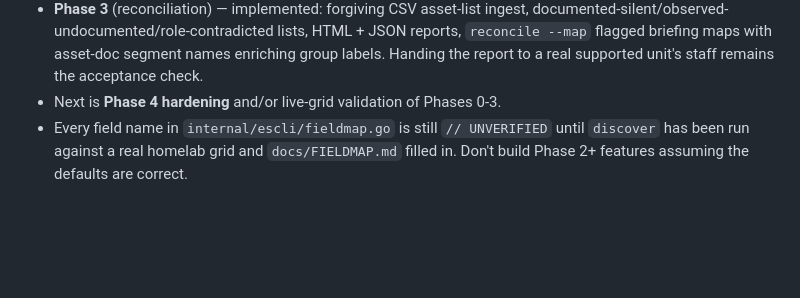
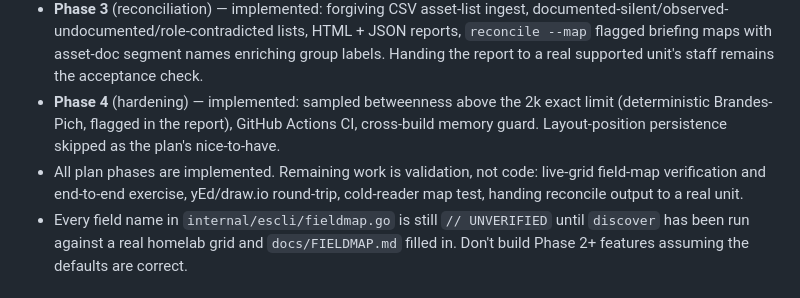
Before and after one commit to BushidoCyb3r/salient, a Markdown page: AGENTS.md, the part around the change. Rendered like a GitHub page; blank space fills up the shorter version.

Commit message:
Note Phase 4 completion in AGENTS.md status

```diff
--- a/AGENTS.md
+++ b/AGENTS.md
@@ -47,7 +47,13 @@ and current status: `README.md` in this repo.
   HTML + JSON reports, `reconcile --map` flagged briefing maps with
   asset-doc segment names enriching group labels. Handing the report to a
   real supported unit's staff remains the acceptance check.
-- Next is **Phase 4 hardening** and/or live-grid validation of Phases 0-3.
+- **Phase 4** (hardening) — implemented: sampled betweenness above the 2k
+  exact limit (deterministic Brandes-Pich, flagged in the report), GitHub
+  Actions CI, cross-build memory guard. Layout-position persistence skipped
+  as the plan's nice-to-have.
+- All plan phases are implemented. Remaining work is validation, not code:
+  live-grid field-map verification and end-to-end exercise, yEd/draw.io
+  round-trip, cold-reader map test, handing reconcile output to a real unit.
 - Every field name in `internal/escli/fieldmap.go` is still `// UNVERIFIED`
   until `discover` has been run against a real homelab grid and
   `docs/FIELDMAP.md` filled in. Don't build Phase 2+ features assuming the
```
